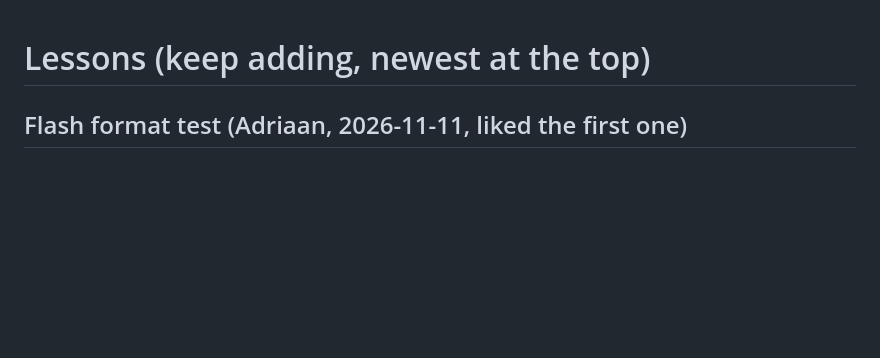
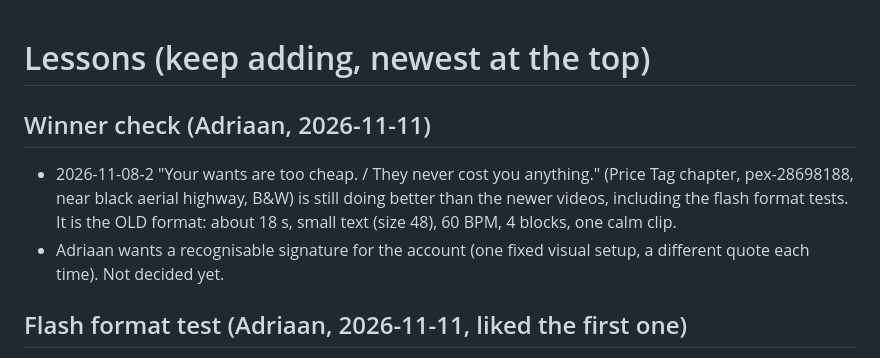
Before and after one commit to adriaanisufi-ops/ladder-content, a Markdown page: lessons.md, the part around the change. GitHub-like rendering; blank space fills up the shorter version.

Commit message:
Lesson: 8 Nov small text 18 s video still the best performer
Co-Authored-By: Claude Opus 5.5 <noreply@anthropic.com>
Claude-Session: https://claude.ai/code/session_01PWiptpmVc4MBcDFL2bjrj3

```diff
--- a/lessons.md
+++ b/lessons.md
@@ -1,4 +1,8 @@
 # Lessons (keep adding, newest at the top)
+
+## Winner check (Adriaan, 2026-11-11)
+- 2026-11-08-2 "Your wants are too cheap. / They never cost you anything." (Price Tag chapter, pex-28698188, near black aerial highway, B&W) is still doing better than the newer videos, including the flash format tests. It is the OLD format: about 18 s, small text (size 48), 60 BPM, 4 blocks, one calm clip.
+- Adriaan wants a recognisable signature for the account (one fixed visual setup, a different quote each time). Not decided yet.
 
 ## Flash format test (Adriaan, 2026-11-11, liked the first one)
 - One book quote in 2 lines (hook from frame 1, gold second line), over a montage that cuts every 0.75 s (80 BPM): Adriaan's rainy night photos (slow zoom) alternated with driving clips, black and white, about 9.75 s, seamless loop.
```
